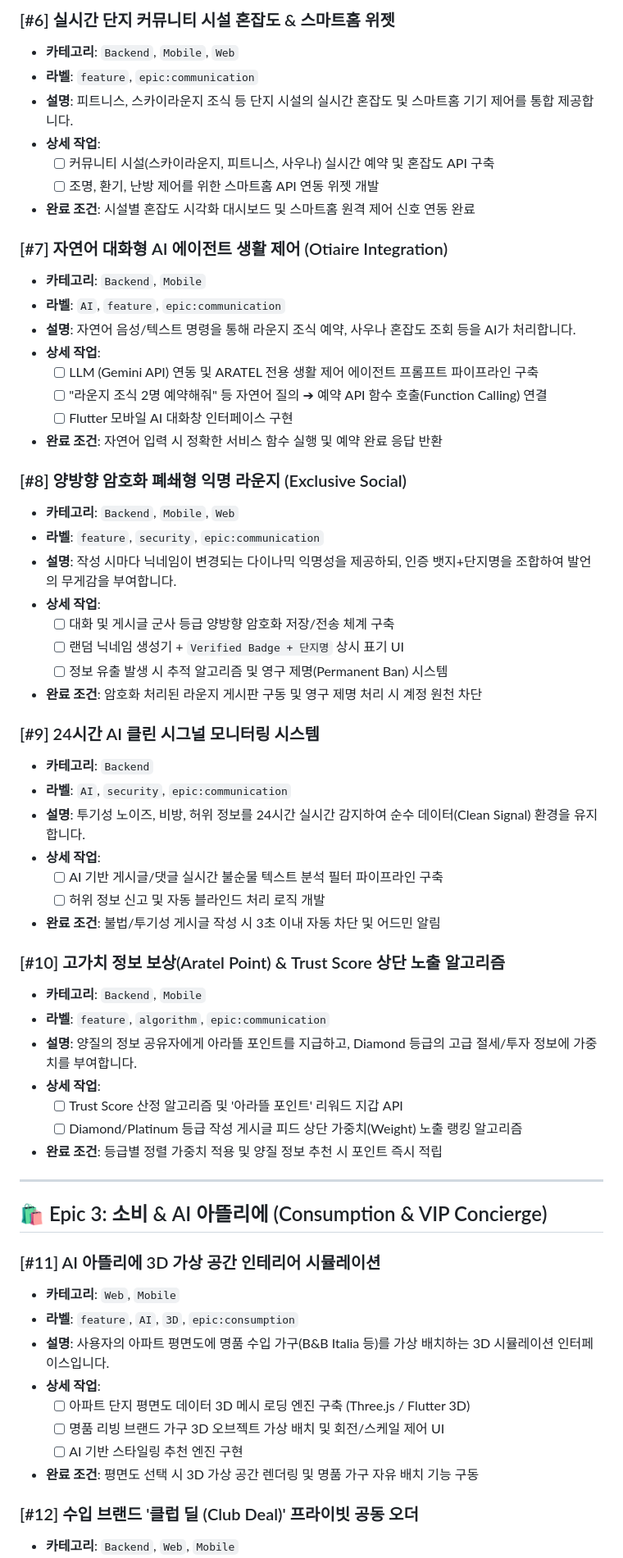
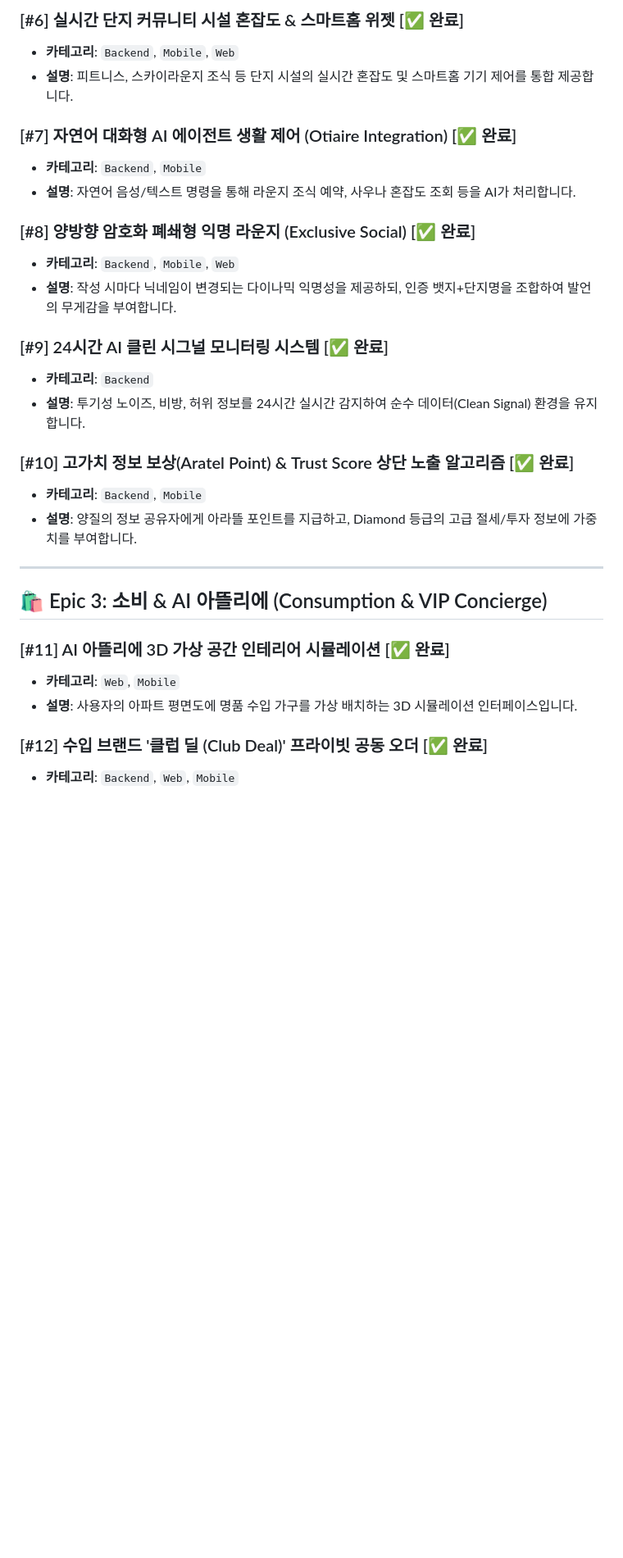
Before and after one commit to gomjunho/aratel, a Markdown page: ISSUES.md, the part around one of its changes. Shown at 82% size. Drawn GitHub-style; blank space fills up the shorter version.

```diff
--- a/ISSUES.md
+++ b/ISSUES.md
@@ -62,64 +32,31 @@
 
-### [#6] 실시간 단지 커뮤니티 시설 혼잡도 & 스마트홈 위젯
+### [#6] 실시간 단지 커뮤니티 시설 혼잡도 & 스마트홈 위젯 [✅ 완료]
 * **카테고리**: `Backend`, `Mobile`, `Web`
-* **라벨**: `feature`, `epic:communication`
 * **설명**: 피트니스, 스카이라운지 조식 등 단지 시설의 실시간 혼잡도 및 스마트홈 기기 제어를 통합 제공합니다.
-* **상세 작업**:
-  * [ ] 커뮤니티 시설(스카이라운지, 피트니스, 사우나) 실시간 예약 및 혼잡도 API 구축
-  * [ ] 조명, 환기, 난방 제어를 위한 스마트홈 API 연동 위젯 개발
-* **완료 조건**: 시설별 혼잡도 시각화 대시보드 및 스마트홈 원격 제어 신호 연동 완료
 
-### [#7] 자연어 대화형 AI 에이전트 생활 제어 (Otiaire Integration)
+### [#7] 자연어 대화형 AI 에이전트 생활 제어 (Otiaire Integration) [✅ 완료]
 * **카테고리**: `Backend`, `Mobile`
-* **라벨**: `AI`, `feature`, `epic:communication`
 * **설명**: 자연어 음성/텍스트 명령을 통해 라운지 조식 예약, 사우나 혼잡도 조회 등을 AI가 처리합니다.
-* **상세 작업**:
-  * [ ] LLM (Gemini API) 연동 및 ARATEL 전용 생활 제어 에이전트 프롬프트 파이프라인 구축
-  * [ ] "라운지 조식 2명 예약해줘" 등 자연어 질의 ➔ 예약 API 함수 호출(Function Calling) 연결
-  * [ ] Flutter 모바일 AI 대화창 인터페이스 구현
-* **완료 조건**: 자연어 입력 시 정확한 서비스 함수 실행 및 예약 완료 응답 반환
 
-### [#8] 양방향 암호화 폐쇄형 익명 라운지 (Exclusive Social)
+### [#8] 양방향 암호화 폐쇄형 익명 라운지 (Exclusive Social) [✅ 완료]
 * **카테고리**: `Backend`, `Mobile`, `Web`
-* **라벨**: `feature`, `security`, `epic:communication`
 * **설명**: 작성 시마다 닉네임이 변경되는 다이나믹 익명성을 제공하되, 인증 뱃지+단지명을 조합하여 발언의 무게감을 부여합니다.
-* **상세 작업**:
-  * [ ] 대화 및 게시글 군사 등급 양방향 암호화 저장/전송 체계 구축
-  * [ ] 랜덤 닉네임 생성기 + `Verified Badge + 단지명` 상시 표기 UI
-  * [ ] 정보 유출 발생 시 추적 알고리즘 및 영구 제명(Permanent Ban) 시스템
-* **완료 조건**: 암호화 처리된 라운지 게시판 구동 및 영구 제명 처리 시 계정 원천 차단
 
-### [#9] 24시간 AI 클린 시그널 모니터링 시스템
+### [#9] 24시간 AI 클린 시그널 모니터링 시스템 [✅ 완료]
 * **카테고리**: `Backend`
-* **라벨**: `AI`, `security`, `epic:communication`
 * **설명**: 투기성 노이즈, 비방, 허위 정보를 24시간 실시간 감지하여 순수 데이터(Clean Signal) 환경을 유지합니다.
-* **상세 작업**:
-  * [ ] AI 기반 게시글/댓글 실시간 불순물 텍스트 분석 필터 파이프라인 구축
-  * [ ] 허위 정보 신고 및 자동 블라인드 처리 로직 개발
-* **완료 조건**: 불법/투기성 게시글 작성 시 3초 이내 자동 차단 및 어드민 알림
 
-### [#10] 고가치 정보 보상(Aratel Point) & Trust Score 상단 노출 알고리즘
+### [#10] 고가치 정보 보상(Aratel Point) & Trust Score 상단 노출 알고리즘 [✅ 완료]
 * **카테고리**: `Backend`, `Mobile`
-* **라벨**: `feature`, `algorithm`, `epic:communication`
 * **설명**: 양질의 정보 공유자에게 아라뜰 포인트를 지급하고, Diamond 등급의 고급 절세/투자 정보에 가중치를 부여합니다.
-* **상세 작업**:
-  * [ ] Trust Score 산정 알고리즘 및 '아라뜰 포인트' 리워드 지갑 API
-  * [ ] Diamond/Platinum 등급 작성 게시글 피드 상단 가중치(Weight) 노출 랭킹 알고리즘
-* **완료 조건**: 등급별 정렬 가중치 적용 및 양질 정보 추천 시 포인트 즉시 적립
 
 ---
 
 ## 🛍️ Epic 3: 소비 & AI 아뜰리에 (Consumption & VIP Concierge)
 
-### [#11] AI 아뜰리에 3D 가상 공간 인테리어 시뮬레이션
+### [#11] AI 아뜰리에 3D 가상 공간 인테리어 시뮬레이션 [✅ 완료]
 * **카테고리**: `Web`, `Mobile`
-* **라벨**: `feature`, `AI`, `3D`, `epic:consumption`
-* **설명**: 사용자의 아파트 평면도에 명품 수입 가구(B&B Italia 등)를 가상 배치하는 3D 시뮬레이션 인터페이스입니다.
-* **상세 작업**:
-  * [ ] 아파트 단지 평면도 데이터 3D 메시 로딩 엔진 구축 (Three.js / Flutter 3D)
-  * [ ] 명품 리빙 브랜드 가구 3D 오브젝트 가상 배치 및 회전/스케일 제어 UI
-  * [ ] AI 기반 스타일링 추천 엔진 구현
-* **완료 조건**: 평면도 선택 시 3D 가상 공간 렌더링 및 명품 가구 자유 배치 기능 구동
+* **설명**: 사용자의 아파트 평면도에 명품 수입 가구를 가상 배치하는 3D 시뮬레이션 인터페이스입니다.
 
-### [#12] 수입 브랜드 '클럽 딜 (Club Deal)' 프라이빗 공동 오더
+### [#12] 수입 브랜드 '클럽 딜 (Club Deal)' 프라이빗 공동 오더 [✅ 완료]
 * **카테고리**: `Backend`, `Web`, `Mobile`
```
Also changed, not shown: other parts of ISSUES.md (+49 -81 lines).
